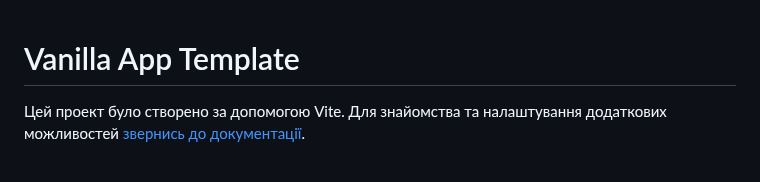
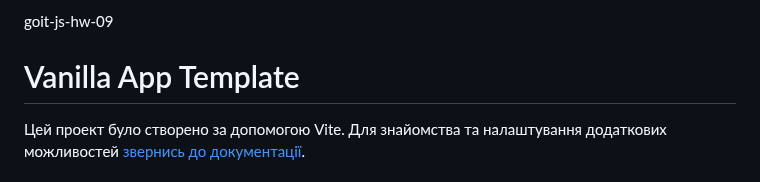
Before and after one commit to Yugrad108/goit-js-hw-09, a Markdown page: README.md, the part around the change. Rendered like a GitHub page.

```diff
--- a/README.md
+++ b/README.md
@@ -1,3 +1,5 @@
+goit-js-hw-09
+
 # Vanilla App Template
 
 Цей проект було створено за допомогою Vite. Для знайомства та налаштування
```
